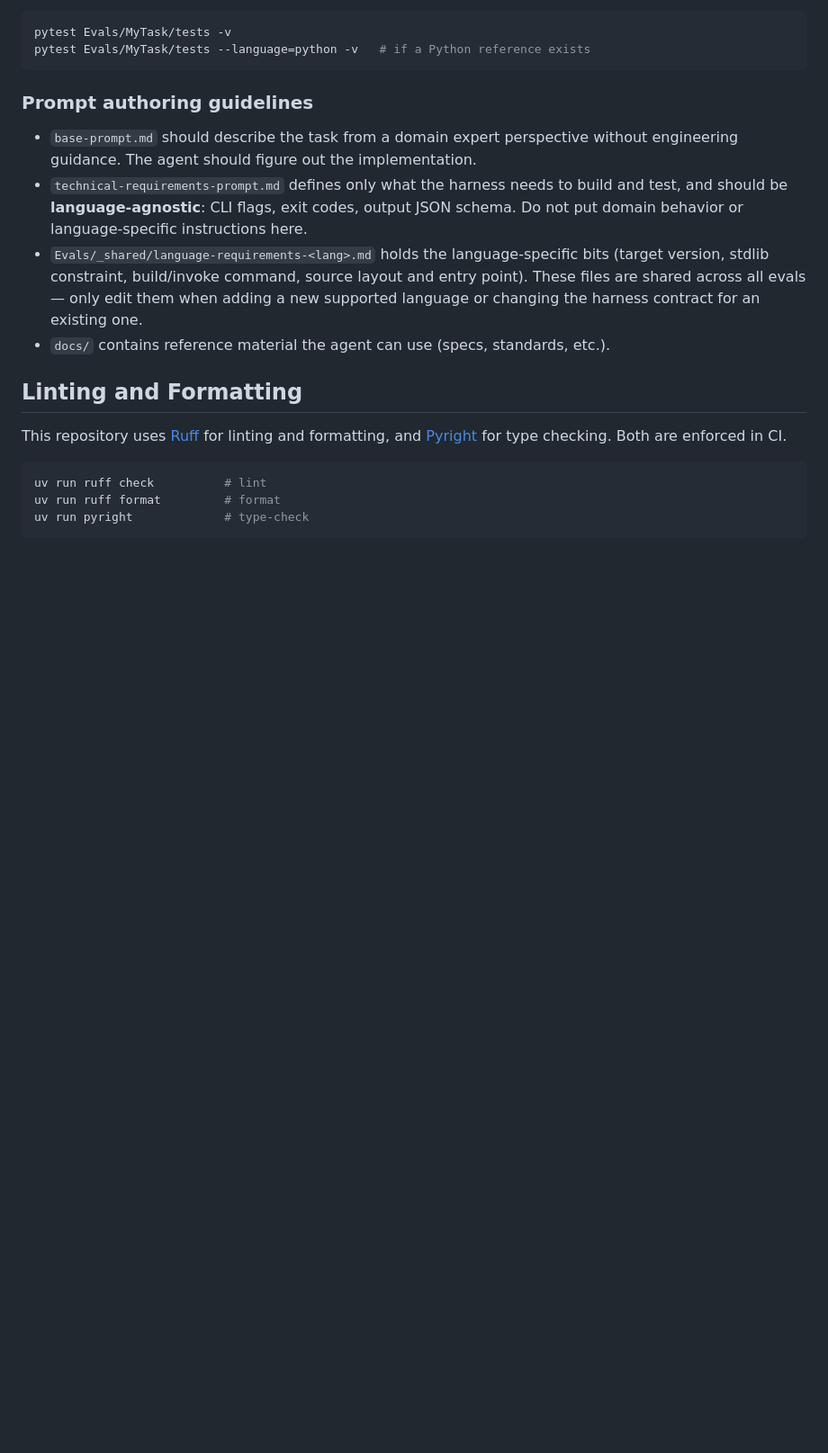
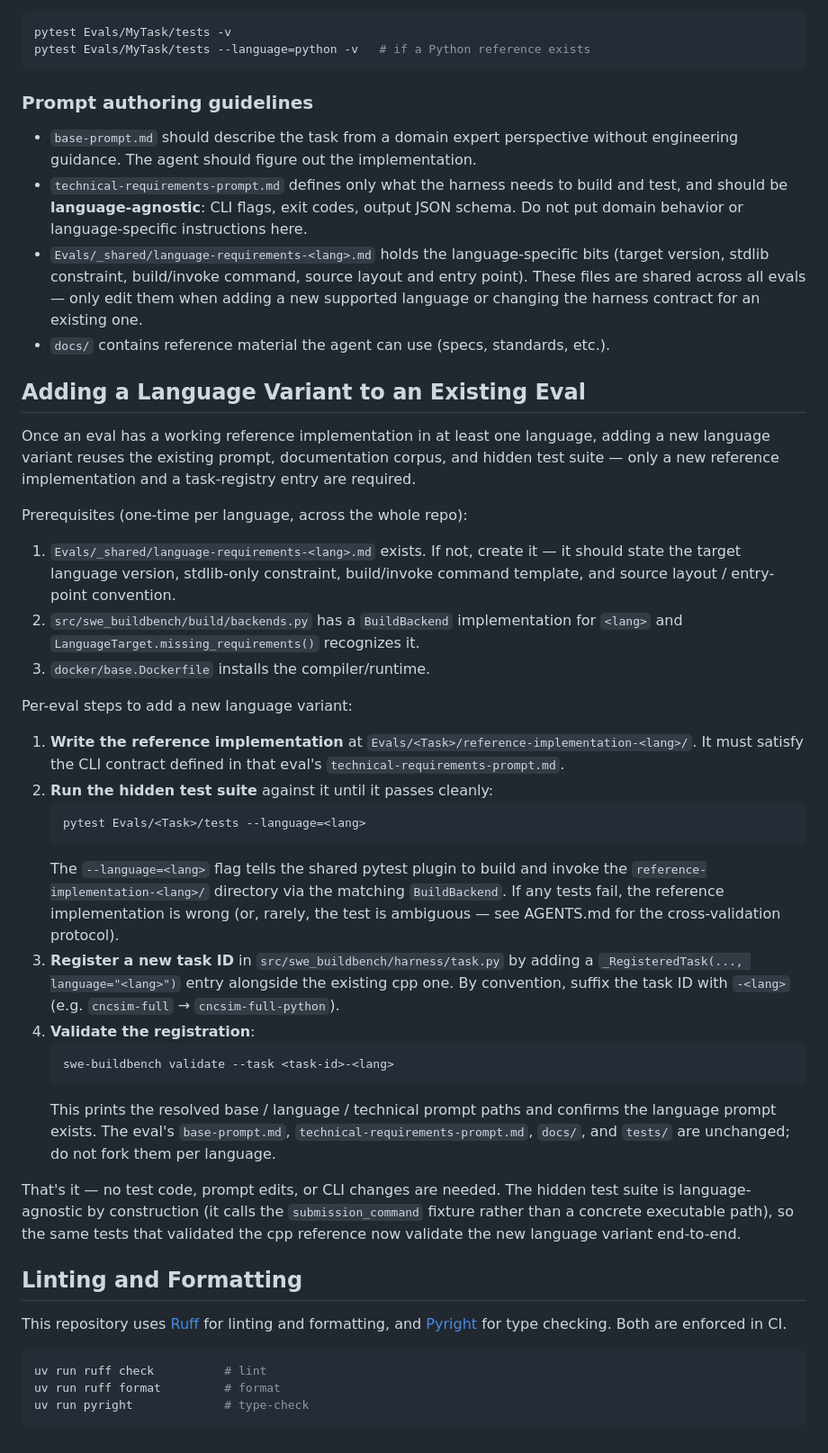
Before and after one commit to mknutso-2/CLISpecBench, a Markdown page: README.md, the part around the change. Shown at 90% size. GitHub-like rendering; blank space fills up the shorter version.

Commit message:
Document how to add a language variant to an existing eval
Adds a new README section walking through the prerequisites (shared
language prompt, build backend, Dockerfile toolchain) and the per-eval
steps (reference implementation, running the hidden suite with
--language, task registration, validation). Emphasizes that the
prompt, docs, and tests are shared across language variants by
construction.

Co-Authored-By: Claude Opus 4.6 <noreply@anthropic.com>

````diff
--- a/README.md
+++ b/README.md
@@ -322,6 +322,55 @@ pytest Evals/MyTask/tests --language=python -v   # if a Python reference exists
   an existing one.
 - `docs/` contains reference material the agent can use (specs, standards, etc.).
 
+## Adding a Language Variant to an Existing Eval
+
+Once an eval has a working reference implementation in at least one language,
+adding a new language variant reuses the existing prompt, documentation corpus,
+and hidden test suite — only a new reference implementation and a task-registry
+entry are required.
+
+Prerequisites (one-time per language, across the whole repo):
+
+1. `Evals/_shared/language-requirements-<lang>.md` exists. If not, create it —
+   it should state the target language version, stdlib-only constraint,
+   build/invoke command template, and source layout / entry-point convention.
+2. `src/swe_buildbench/build/backends.py` has a `BuildBackend` implementation
+   for `<lang>` and `LanguageTarget.missing_requirements()` recognizes it.
+3. `docker/base.Dockerfile` installs the compiler/runtime.
+
+Per-eval steps to add a new language variant:
+
+1. **Write the reference implementation** at
+   `Evals/<Task>/reference-implementation-<lang>/`. It must satisfy the CLI
+   contract defined in that eval's `technical-requirements-prompt.md`.
+2. **Run the hidden test suite** against it until it passes cleanly:
+   ```bash
+   pytest Evals/<Task>/tests --language=<lang>
+   ```
+   The `--language=<lang>` flag tells the shared pytest plugin to build and
+   invoke the `reference-implementation-<lang>/` directory via the matching
+   `BuildBackend`. If any tests fail, the reference implementation is wrong
+   (or, rarely, the test is ambiguous — see AGENTS.md for the cross-validation
+   protocol).
+3. **Register a new task ID** in `src/swe_buildbench/harness/task.py` by
+   adding a `_RegisteredTask(..., language="<lang>")` entry alongside the
+   existing cpp one. By convention, suffix the task ID with `-<lang>` (e.g.
+   `cncsim-full` → `cncsim-full-python`).
+4. **Validate the registration**:
+   ```bash
+   swe-buildbench validate --task <task-id>-<lang>
+   ```
+   This prints the resolved base / language / technical prompt paths and
+   confirms the language prompt exists. The eval's `base-prompt.md`,
+   `technical-requirements-prompt.md`, `docs/`, and `tests/` are unchanged;
+   do not fork them per language.
+
+That's it — no test code, prompt edits, or CLI changes are needed. The
+hidden test suite is language-agnostic by construction (it calls the
+`submission_command` fixture rather than a concrete executable path), so the
+same tests that validated the cpp reference now validate the new language
+variant end-to-end.
+
 ## Linting and Formatting
 
 This repository uses [Ruff](https://docs.astral.sh/ruff/) for linting and
````
